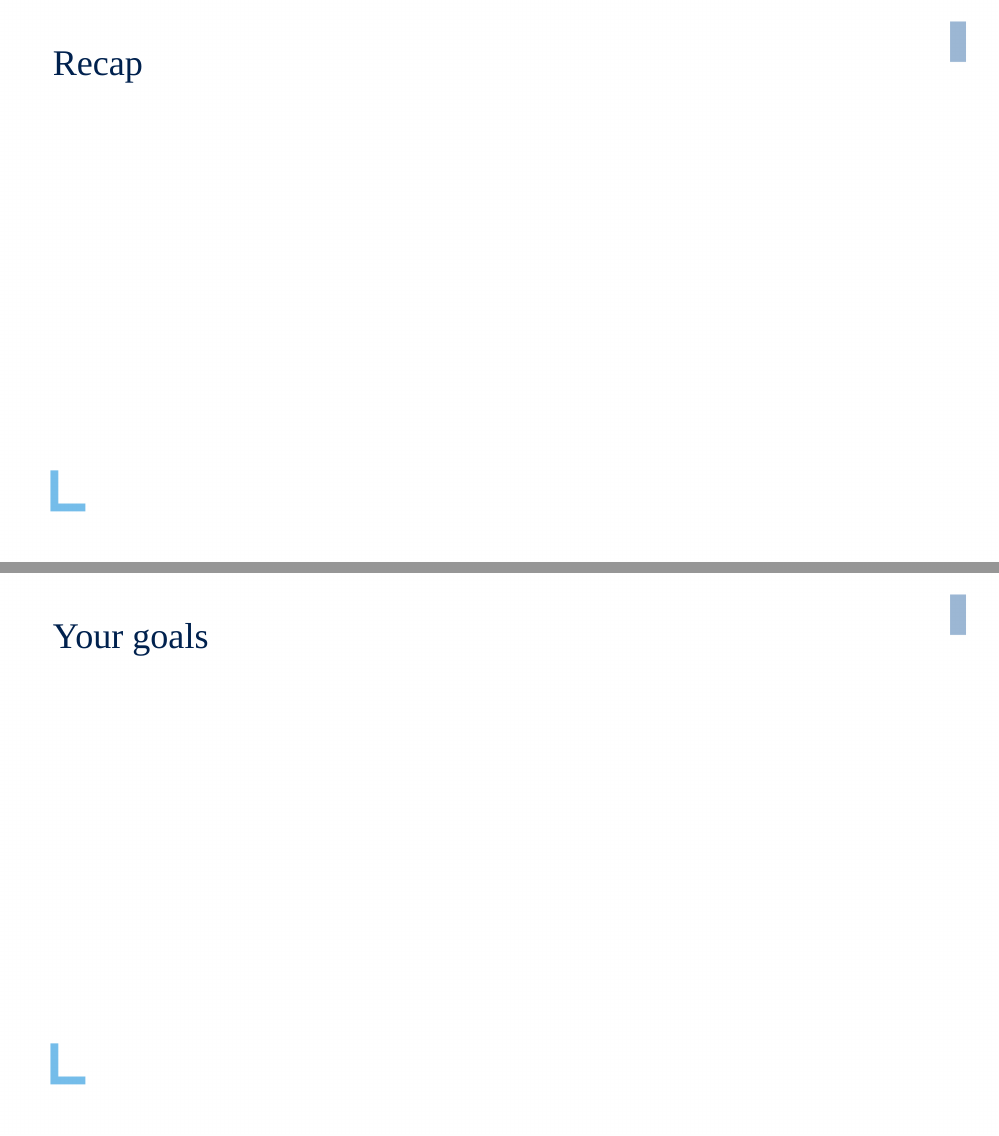
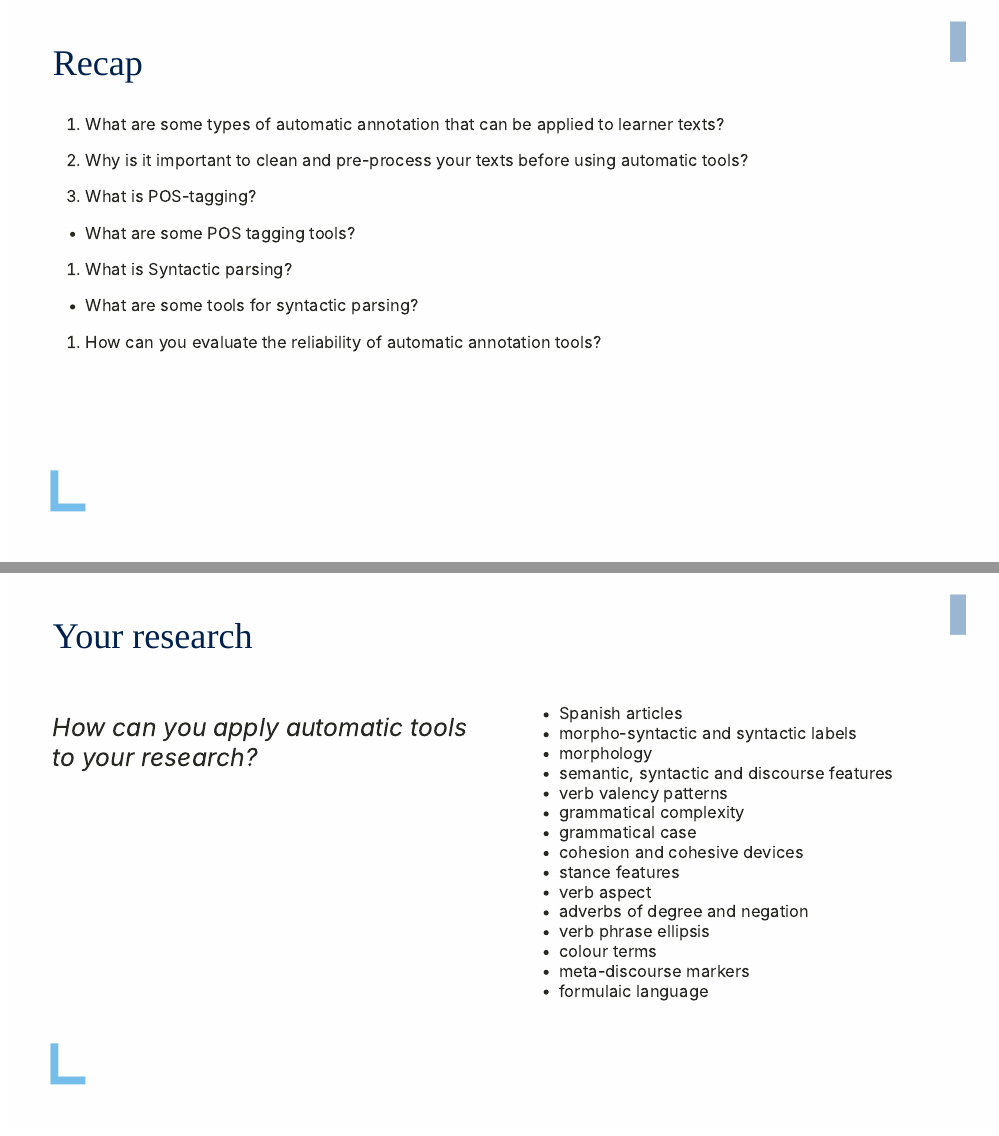
Before and after one commit to nvandeweerd/lcr_ss_2023, an R Markdown document (slides/2023-07-04_lcr_ss_autoannotation.Rmd): pages 62 and 63 of 65, joined at a grey line. The pictures show the slides in the output file slides/2023-07-04_lcr_ss_autoannotation.html that the author committed with the source; the slides are laid out offline by our stand-in for remark.js, each with all of its steps uncovered, in fonts that may differ from those the slides ask for, and without slide numbers, shadows or browser add-ons; a font, style sheet, LaTeX package, included part or bibliography that could not be used is replaced or left out; library style sheets and scripts come from the installed R packages.

Commit message:
final remarks

```diff
--- a/slides/2023-07-04_lcr_ss_autoannotation.Rmd
+++ b/slides/2023-07-04_lcr_ss_autoannotation.Rmd
@@ -13,7 +13,7 @@ output:
       highlightStyle: github
       highlightLines: true
       countIncrementalSlides: false
-knit: pagedown::chrome_print
+#knit: pagedown::chrome_print
 editor_options:
   chunk_output_type: console
 ---
@@ -1595,9 +1606,55 @@ class: header-slide
 
 ## Recap
 
----
-
-## Your goals
+1. What are some types of automatic annotation that can be applied to learner texts?
+--
+
+1. Why is it important to clean and pre-process your texts before using automatic tools?
+--
+
+1. What is POS-tagging?
+--
+
+  - What are some POS tagging tools?
+--
+
+1. What is Syntactic parsing?
+--
+
+  - What are some tools for syntactic parsing?
+--
+
+1. How can you evaluate the reliability of automatic annotation tools?
+
+---
+
+## Your research
+
+.pull-left[
+.large[
+*How can you apply automatic tools to your research?*
+]
+]
+
+.pull-right[
+- Spanish articles
+- morpho-syntactic and syntactic labels
+- morphology
+- semantic, syntactic and discourse features
+- verb valency patterns
+- grammatical complexity
+- grammatical case
+- cohesion and cohesive devices
+- stance features
+- verb aspect
+- adverbs of degree and negation
+- verb phrase ellipsis
+- colour terms
+- meta-discourse markers
+- formulaic language
+]
+
+
 
 ---
 
```
Also changed, not shown: slides/2023-07-04_lcr_ss_autoannotation.html, slides/figures/consistency.jpeg (added), slides/figures/garbage.jpeg (added), slides/2023-07-04_lcr_ss_autoannotation.Rmd (73 more changed lines), 1 other file.
